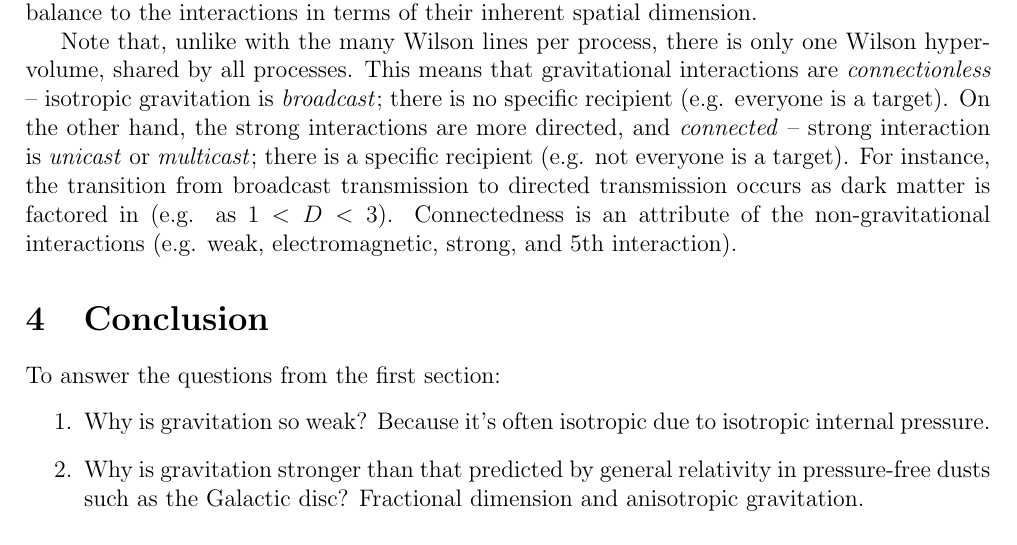
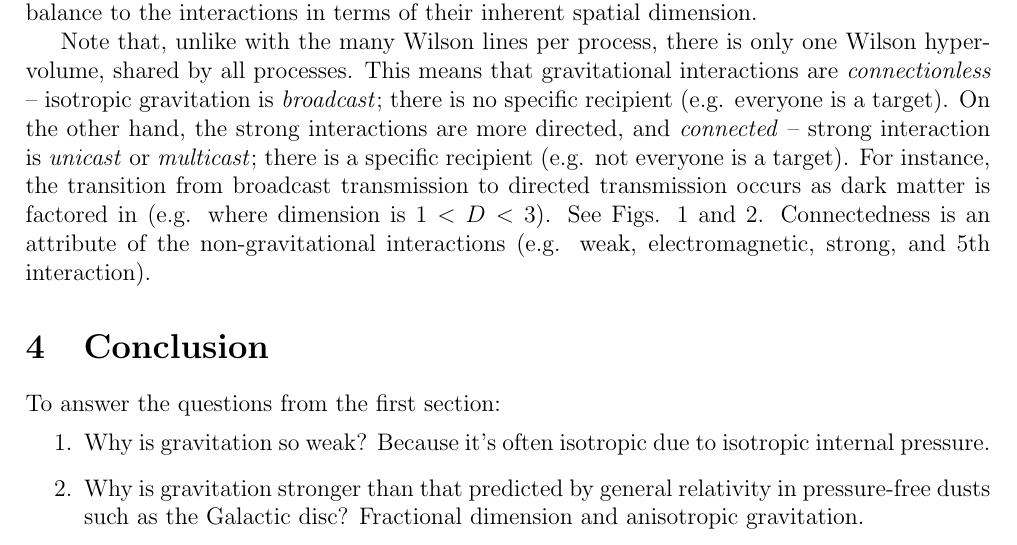
Before and after one commit to sjhalayka/papers, a LaTeX paper (review/bezier_escape.tex): part of page 2 of 5, cut so that both start at the same text. Compiled offline with pdfLaTeX.

Commit message:
Add files via upload

```diff
--- a/review/bezier_escape.tex
+++ b/review/bezier_escape.tex
@@ -99,7 +99,8 @@ Finally, the possibility of a 5th interaction follows suit, in order to bring ba
 Note that, unlike with the many Wilson lines per process, there is only one Wilson hypervolume, shared by all processes.
 This means that gravitational interactions are {\textit{connectionless}} -- isotropic gravitation is {\textit{broadcast}}; there is no specific recipient (e.g. everyone is a target).
 On the other hand, the strong interactions are more directed, and {\textit{connected}} -- strong interaction is {\textit{unicast}} or {\textit{multicast}}; there is a specific recipient (e.g. not everyone is a target).
-For instance, the transition from broadcast transmission to directed transmission occurs as dark matter is factored in (e.g. as $1 < D < 3$).
+For instance, the transition from broadcast transmission to directed transmission occurs as dark matter is factored in (e.g. where dimension is $1 < D < 3$).
+See Figs. 1 and 2.
 Connectedness is an attribute of the non-gravitational interactions (e.g. weak, electromagnetic, strong, and 5th interaction).
 
 
```
Also changed, not shown: review/bezier_escape.pdf, review/code.png.
